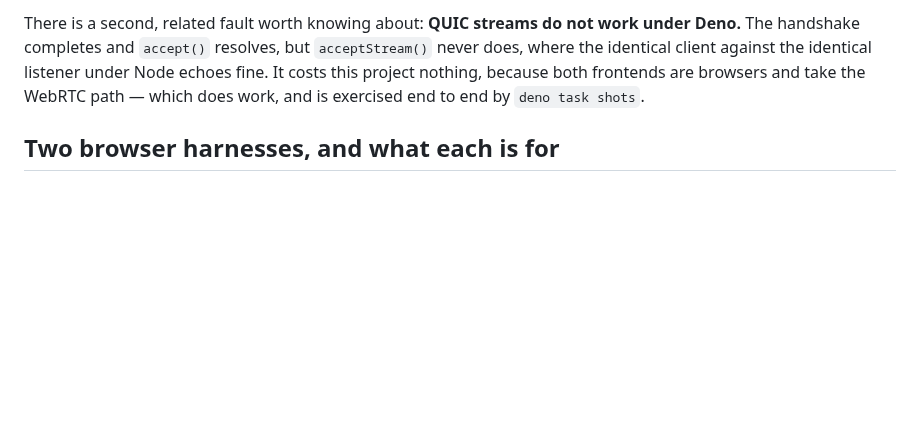
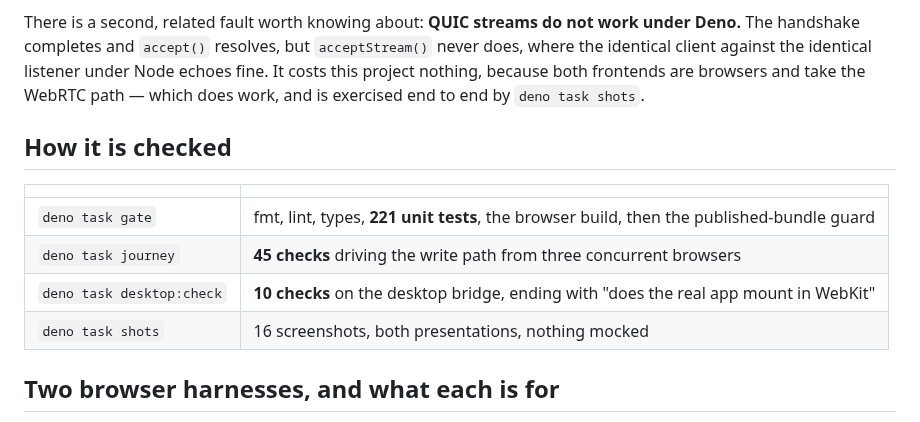
Before and after one commit to voltrevo/worklog, a Markdown page: README.md, the part around the change. GitHub-like rendering; blank space fills up the shorter version.

```diff
--- a/README.md
+++ b/README.md
@@ -153,6 +153,15 @@ client against the identical listener under Node echoes fine. It costs this proj
 both frontends are browsers and take the WebRTC path — which does work, and is exercised end to end
 by `deno task shots`.
 
+## How it is checked
+
+| | |
+| --- | --- |
+| `deno task gate` | fmt, lint, types, **221 unit tests**, the browser build, then the published-bundle guard |
+| `deno task journey` | **45 checks** driving the write path from three concurrent browsers |
+| `deno task desktop:check` | **10 checks** on the desktop bridge, ending with "does the real app mount in WebKit" |
+| `deno task shots` | 16 screenshots, both presentations, nothing mocked |
+
 ## Two browser harnesses, and what each is for
 
 `deno task shots` proves every screen renders. `deno task journey` proves pressing things on them
```
Also changed, not shown: docs/pacing-desktop.png, docs/timer-desktop.png, docs/timer-mobile.png, 1 other file.
